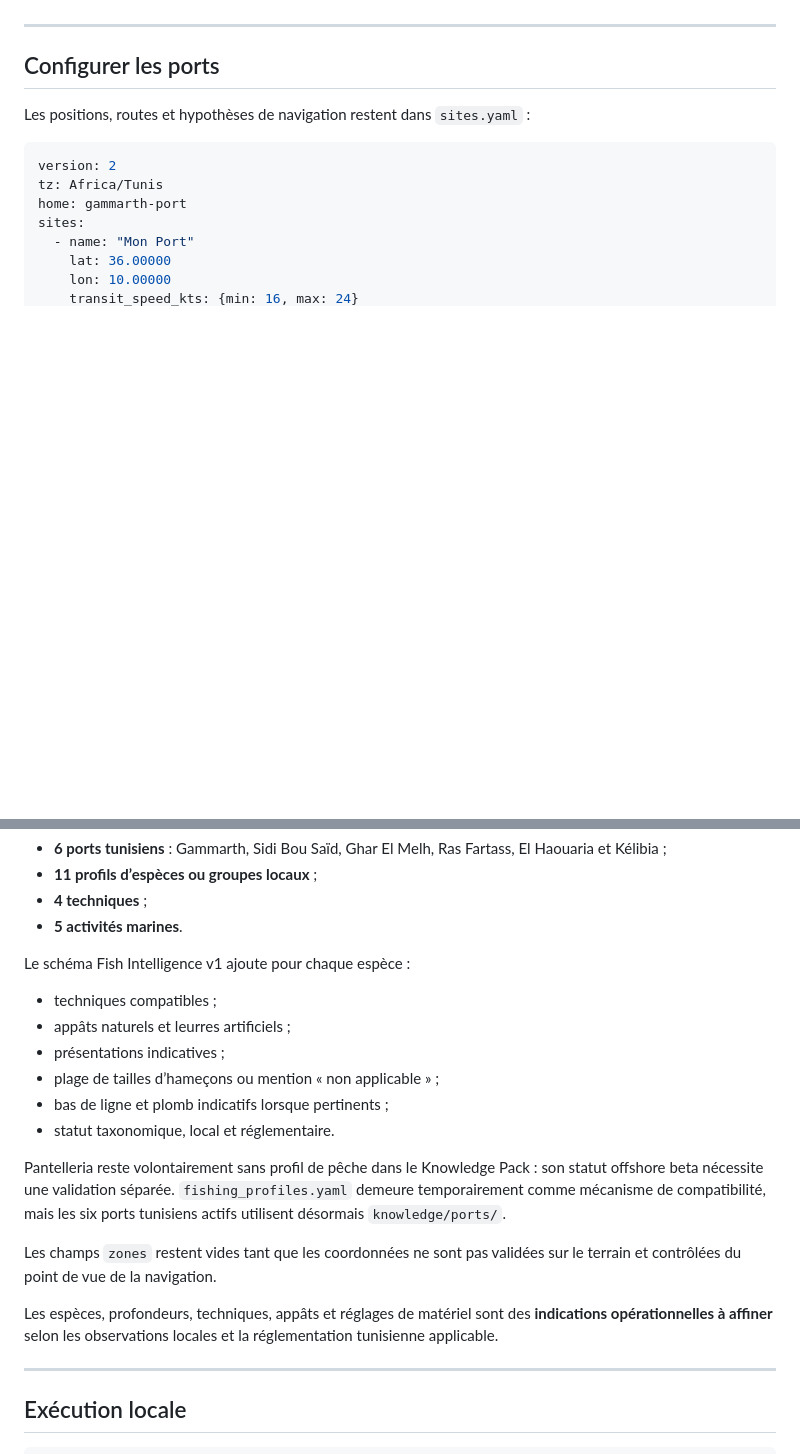
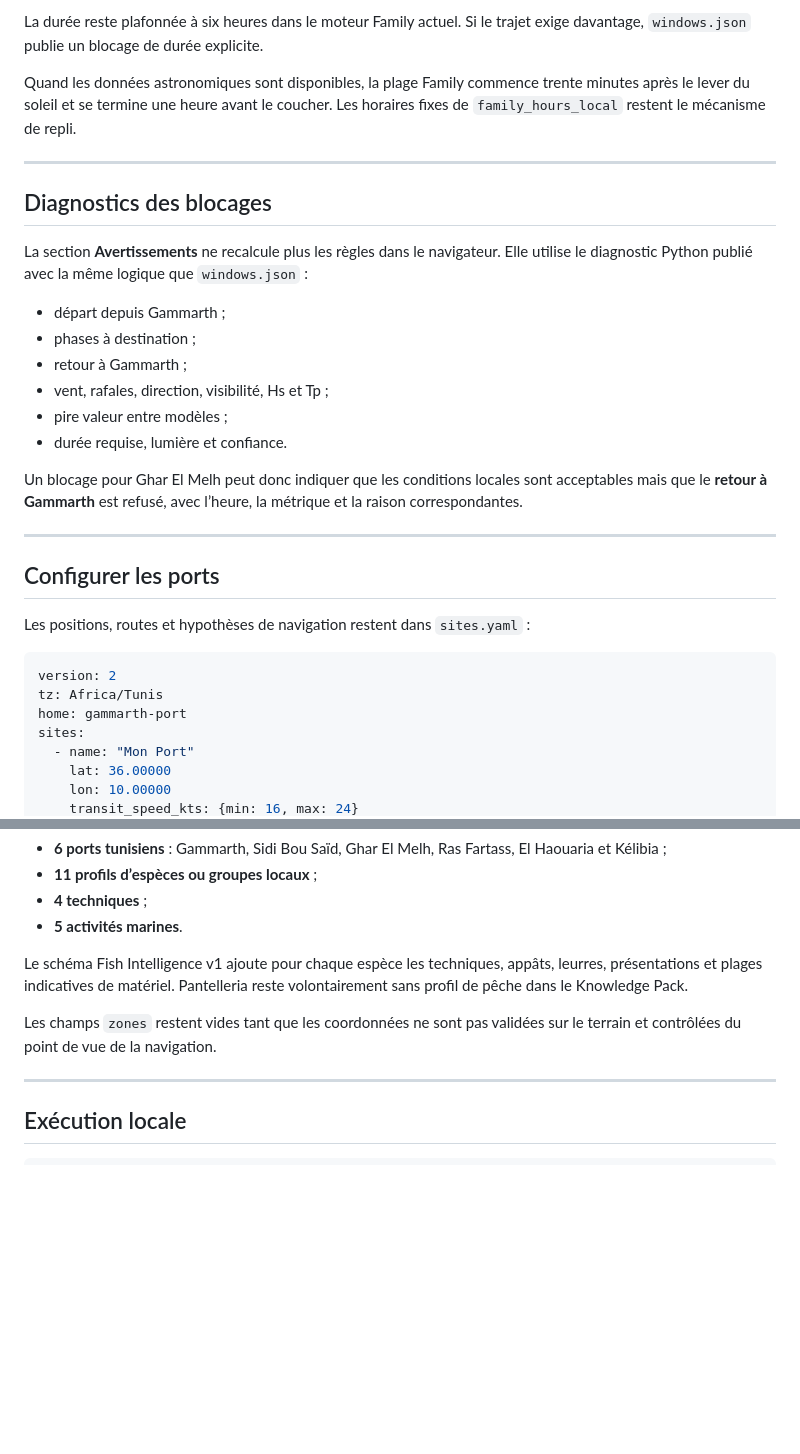
Before and after one commit to rbpower-hub/fable-collector, a Markdown page: README.md, 2 parts joined by grey strips. Drawn GitHub-style; blank space fills up the shorter version.

```diff
--- a/README.md
+++ b/README.md
@@ -77,3 +125,21 @@ Documentation détaillée :
+La durée reste plafonnée à six heures dans le moteur Family actuel. Si le trajet exige davantage, `windows.json` publie un blocage de durée explicite.
+
+Quand les données astronomiques sont disponibles, la plage Family commence trente minutes après le lever du soleil et se termine une heure avant le coucher. Les horaires fixes de `family_hours_local` restent le mécanisme de repli.
+
+---
+
+## Diagnostics des blocages
+
+La section **Avertissements** ne recalcule plus les règles dans le navigateur. Elle utilise le diagnostic Python publié avec la même logique que `windows.json` :
+
+- départ depuis Gammarth ;
+- phases à destination ;
+- retour à Gammarth ;
+- vent, rafales, direction, visibilité, Hs et Tp ;
+- pire valeur entre modèles ;
+- durée requise, lumière et confiance.
+
+Un blocage pour Ghar El Melh peut donc indiquer que les conditions locales sont acceptables mais que le **retour à Gammarth** est refusé, avec l’heure, la métrique et la raison correspondantes.
 
 ---
 
@@ -117,20 +185,9 @@ La base régionale structurée couvre actuellement :
 - **4 techniques** ;
 - **5 activités marines**.
 
-Le schéma Fish Intelligence v1 ajoute pour chaque espèce :
-
-- techniques compatibles ;
-- appâts naturels et leurres artificiels ;
-- présentations indicatives ;
-- plage de tailles d’hameçons ou mention « non applicable » ;
-- bas de ligne et plomb indicatifs lorsque pertinents ;
-- statut taxonomique, local et réglementaire.
-
-Pantelleria reste volontairement sans profil de pêche dans le Knowledge Pack : son statut offshore beta nécessite une validation séparée. `fishing_profiles.yaml` demeure temporairement comme mécanisme de compatibilité, mais les six ports tunisiens actifs utilisent désormais `knowledge/ports/`.
+Le schéma Fish Intelligence v1 ajoute pour chaque espèce les techniques, appâts, leurres, présentations et plages indicatives de matériel. Pantelleria reste volontairement sans profil de pêche dans le Knowledge Pack.
 
 Les champs `zones` restent vides tant que les coordonnées ne sont pas validées sur le terrain et contrôlées du point de vue de la navigation.
-
-Les espèces, profondeurs, techniques, appâts et réglages de matériel sont des **indications opérationnelles à affiner** selon les observations locales et la réglementation tunisienne applicable.
 
 ---
 
```
Also changed, not shown: other parts of README.md (+56 -8 lines).
